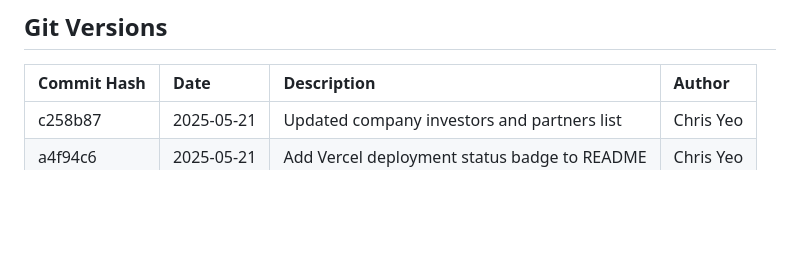
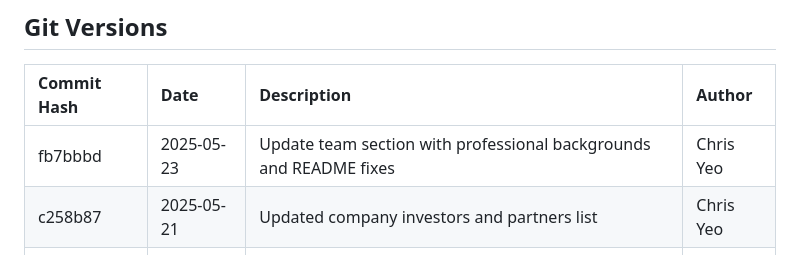
Before and after one commit to christopheryeo/sentient-intro, a Markdown page: README.md, the part around the change. GitHub-like rendering; blank space fills up the shorter version.

Commit message:
Update README with latest commit info

```diff
--- a/README.md
+++ b/README.md
@@ -37,6 +37,7 @@ Open `src/index.html` in your browser to view the introduction site. You can cus
 
 | Commit Hash | Date       | Description                                                        | Author    |
 |:------------|:-----------|:-------------------------------------------------------------------|:----------|
+| fb7bbbd     | 2025-05-23 | Update team section with professional backgrounds and README fixes | Chris Yeo |
 | c258b87     | 2025-05-21 | Updated company investors and partners list                      | Chris Yeo |
 | a4f94c6     | 2025-05-21 | Add Vercel deployment status badge to README                       | Chris Yeo |
 | b4c62df     | 2025-05-21 | Added RTF in company facts page                                    | Chris Yeo |
```
